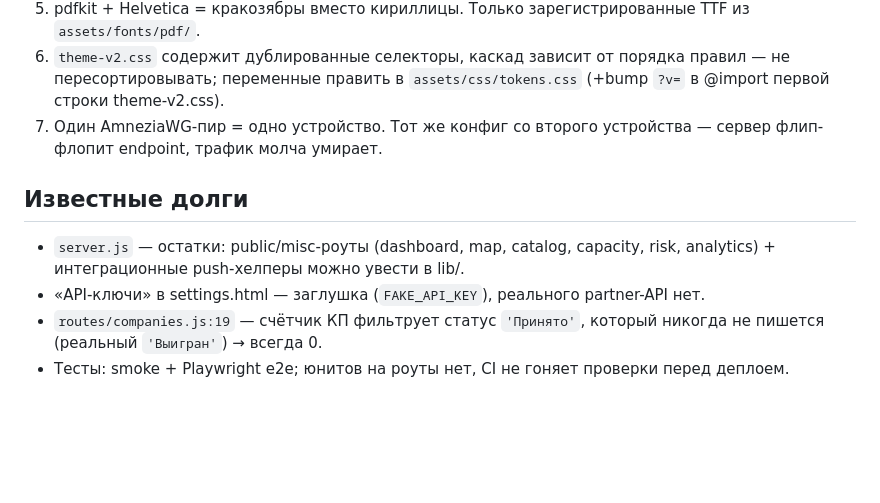
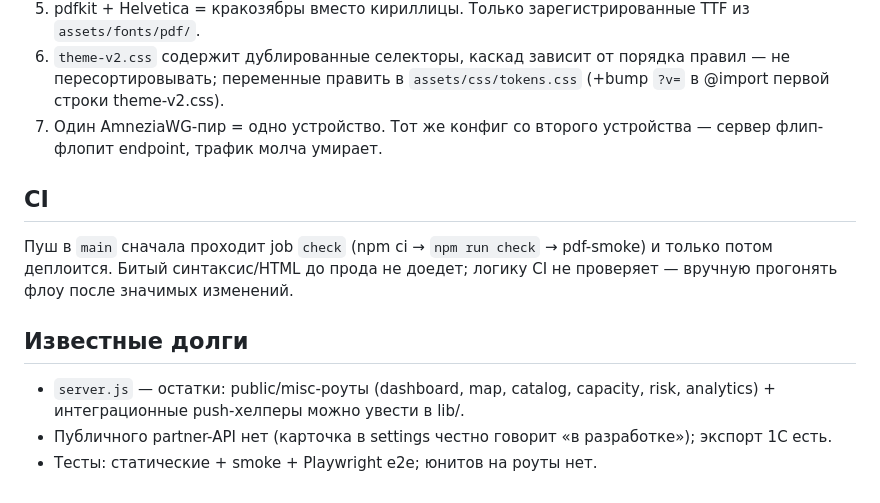
Before and after one commit to Nolan6663/b2bneft, a Markdown page: docs/ARCHITECTURE.md, the part around the change. Rendered like a GitHub page; blank space fills up the shorter version.

Commit message:
docs: CI section, drop resolved debts from ARCHITECTURE
Co-Authored-By: Claude Fable 5 <noreply@anthropic.com>

```diff
--- a/docs/ARCHITECTURE.md
+++ b/docs/ARCHITECTURE.md
@@ -109,9 +109,14 @@ refresh-токен (БД; страница «Активные сессии» в
 6. `theme-v2.css` содержит дублированные селекторы, каскад зависит от порядка правил — не пересортировывать; переменные править в `assets/css/tokens.css` (+bump `?v=` в @import первой строки theme-v2.css).
 7. Один AmneziaWG-пир = одно устройство. Тот же конфиг со второго устройства — сервер флип-флопит endpoint, трафик молча умирает.
 
+## CI
+
+Пуш в `main` сначала проходит job `check` (npm ci → `npm run check` → pdf-smoke)
+и только потом деплоится. Битый синтаксис/HTML до прода не доедет; логику
+CI не проверяет — вручную прогонять флоу после значимых изменений.
+
 ## Известные долги
 
 - `server.js` — остатки: public/misc-роуты (dashboard, map, catalog, capacity, risk, analytics) + интеграционные push-хелперы можно увести в lib/.
-- «API-ключи» в settings.html — заглушка (`FAKE_API_KEY`), реального partner-API нет.
-- `routes/companies.js:19` — счётчик КП фильтрует статус `'Принято'`, который никогда не пишется (реальный `'Выигран'`) → всегда 0.
-- Тесты: smoke + Playwright e2e; юнитов на роуты нет, CI не гоняет проверки перед деплоем.
+- Публичного partner-API нет (карточка в settings честно говорит «в разработке»); экспорт 1С есть.
+- Тесты: статические + smoke + Playwright e2e; юнитов на роуты нет.
```
